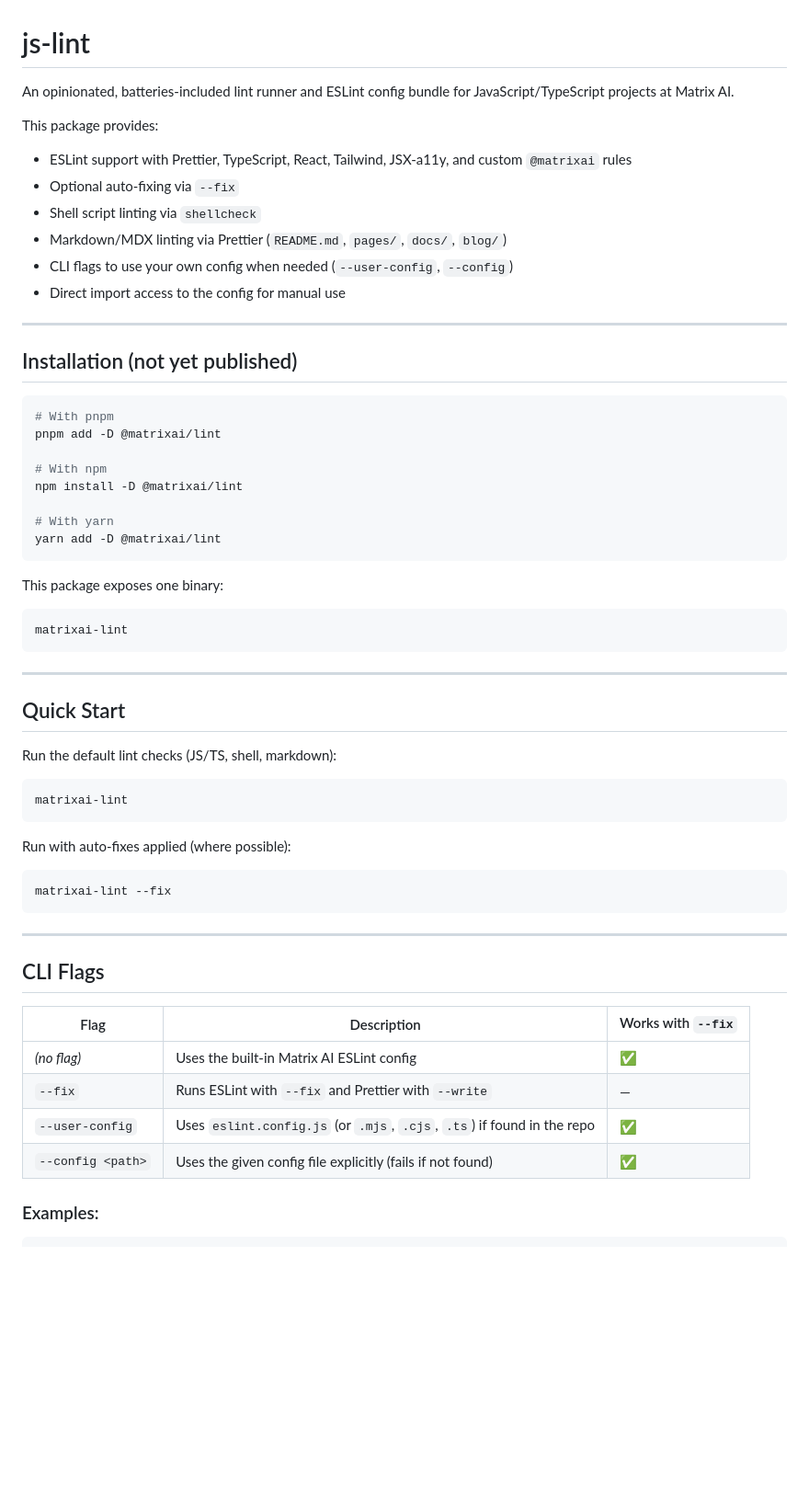
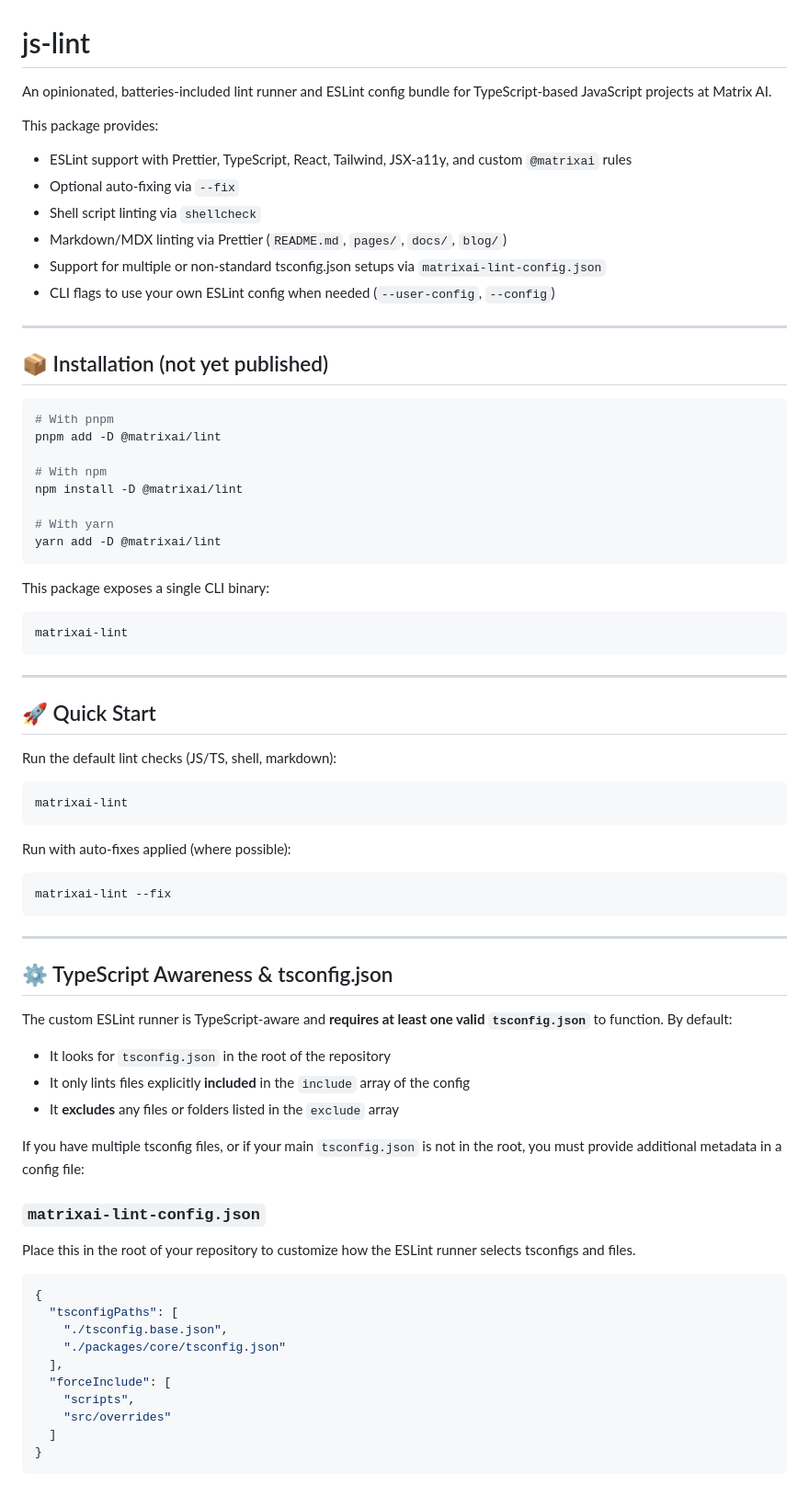
Before and after one commit to MatrixAI/js-lint, a Markdown page: README.md, the part around the change printed below. Shown: that part at 92% size. Rendered like a GitHub page; blank space fills up the shorter version.

````diff
--- a/README.md
+++ b/README.md
@@ -1,6 +1,6 @@
 # js-lint
 
-An opinionated, batteries-included lint runner and ESLint config bundle for JavaScript/TypeScript projects at Matrix AI.
+An opinionated, batteries-included lint runner and ESLint config bundle for TypeScript-based JavaScript projects at Matrix AI.
 
 This package provides:
 
@@ -8,12 +8,12 @@ This package provides:
 - Optional auto-fixing via `--fix`
 - Shell script linting via `shellcheck`
 - Markdown/MDX linting via Prettier (`README.md`, `pages/`, `docs/`, `blog/`)
-- CLI flags to use your own config when needed (`--user-config`, `--config`)
-- Direct import access to the config for manual use
+- Support for multiple or non-standard tsconfig.json setups via `matrixai-lint-config.json`
+- CLI flags to use your own ESLint config when needed (`--user-config`, `--config`)
 
 ---
 
-## Installation (not yet published)
+## 📦 Installation (not yet published)
 
 ```bash
 # With pnpm
@@ -26,7 +26,7 @@ npm install -D @matrixai/lint
 yarn add -D @matrixai/lint
 ```
 
-This package exposes one binary:
+This package exposes a single CLI binary:
 
 ```bash
 matrixai-lint
@@ -34,7 +34,7 @@ matrixai-lint
 
 ---
 
-## Quick Start
+## 🚀 Quick Start
 
 Run the default lint checks (JS/TS, shell, markdown):
 
@@ -50,13 +50,30 @@ matrixai-lint --fix
 
 ---
 
-## CLI Flags
+## ⚙️ TypeScript Awareness & tsconfig.json
 
-| Flag               | Description                                                                 | Works with `--fix` |
-|--------------------|-----------------------------------------------------------------------------|---------------------|
-| _(no flag)_        | Uses the built-in Matrix AI ESLint config                                   | ✅                  |
-| `--fix`            | Runs ESLint with `--fix` and Prettier with `--write`                        | —                   |
-| `--user-config`    | Uses `eslint.config.js` (or `.mjs`, `.cjs`, `.ts`) if found in the repo     | ✅                  |
-| `--config <path>`  | Uses the given config file explicitly (fails if not found)                  | ✅                  |
+The custom ESLint runner is TypeScript-aware and **requires at least one valid `tsconfig.json`** to function. By default:
 
-### Examples:
+- It looks for `tsconfig.json` in the root of the repository
+- It only lints files explicitly **included** in the `include` array of the config
+- It **excludes** any files or folders listed in the `exclude` array
+
+If you have multiple tsconfig files, or if your main `tsconfig.json` is not in the root, you must provide additional metadata in a config file:
+
+### `matrixai-lint-config.json`
+
+Place this in the root of your repository to customize how the ESLint runner selects tsconfigs and files.
+
+```json
+{
+  "tsconfigPaths": [
+    "./tsconfig.base.json",
+    "./packages/core/tsconfig.json"
+  ],
+  "forceInclude": [
+    "scripts",
+    "src/overrides"
+  ]
+}
+```
+
````
Also changed, not shown: other parts of README.md (+56 -32 lines).
